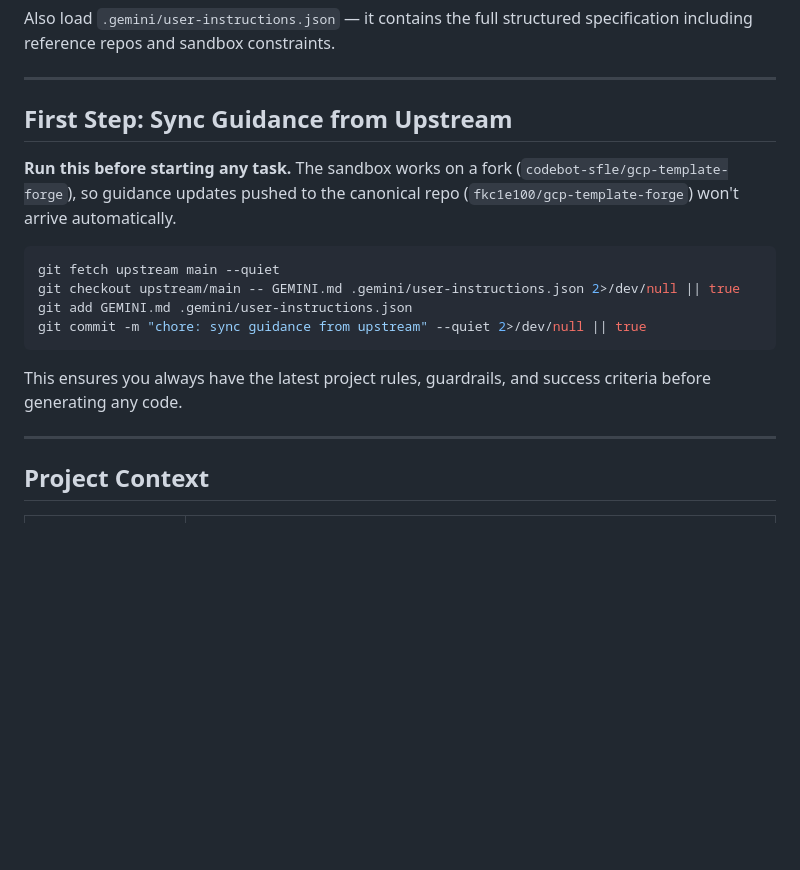
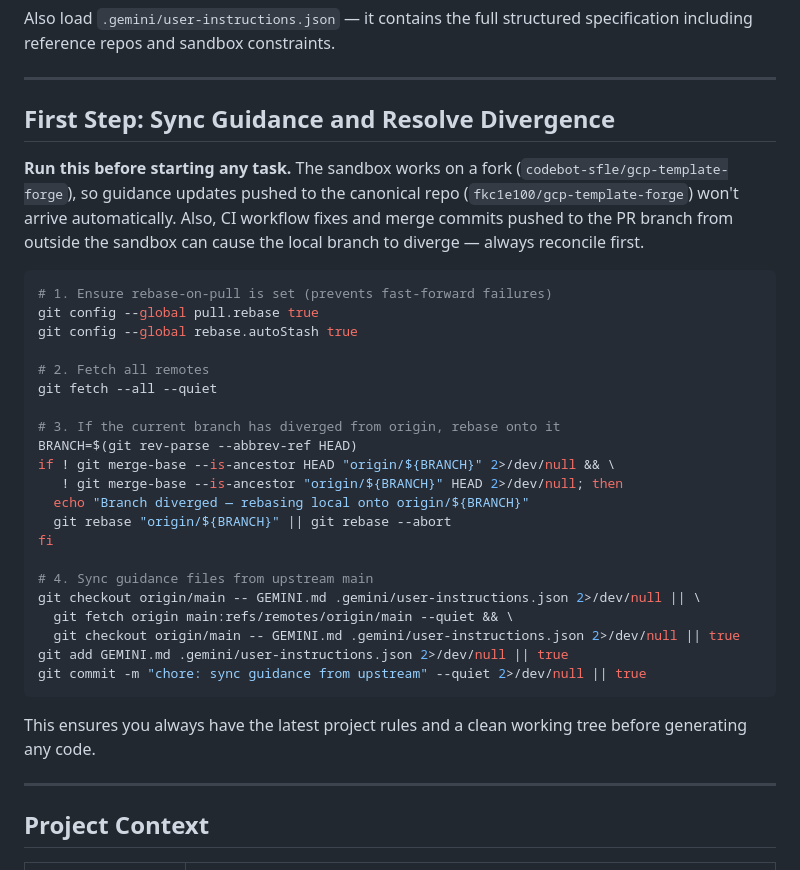
Before and after one commit to fkc1e100/gcp-template-forge, a Markdown page: GEMINI.md, the part around the change. Drawn GitHub-style; blank space fills up the shorter version.

Commit message:
docs: handle diverged PR branches in first-step sync
Agent sandboxes can have diverged branches when CI workflow fixes are
merged from outside. Set pull.rebase=true first, then rebase local
onto origin before doing anything else. Prevents pre-script ff failures.

````diff
--- a/GEMINI.md
+++ b/GEMINI.md
@@ -6,18 +6,35 @@ Also load `.gemini/user-instructions.json` — it contains the full structured s
 
 ---
 
-## First Step: Sync Guidance from Upstream
+## First Step: Sync Guidance and Resolve Divergence
 
-**Run this before starting any task.** The sandbox works on a fork (`codebot-sfle/gcp-template-forge`), so guidance updates pushed to the canonical repo (`fkc1e100/gcp-template-forge`) won't arrive automatically.
+**Run this before starting any task.** The sandbox works on a fork (`codebot-sfle/gcp-template-forge`), so guidance updates pushed to the canonical repo (`fkc1e100/gcp-template-forge`) won't arrive automatically. Also, CI workflow fixes and merge commits pushed to the PR branch from outside the sandbox can cause the local branch to diverge — always reconcile first.
 
 ```bash
-git fetch upstream main --quiet
-git checkout upstream/main -- GEMINI.md .gemini/user-instructions.json 2>/dev/null || true
-git add GEMINI.md .gemini/user-instructions.json
+# 1. Ensure rebase-on-pull is set (prevents fast-forward failures)
+git config --global pull.rebase true
+git config --global rebase.autoStash true
+
+# 2. Fetch all remotes
+git fetch --all --quiet
+
+# 3. If the current branch has diverged from origin, rebase onto it
+BRANCH=$(git rev-parse --abbrev-ref HEAD)
+if ! git merge-base --is-ancestor HEAD "origin/${BRANCH}" 2>/dev/null && \
+   ! git merge-base --is-ancestor "origin/${BRANCH}" HEAD 2>/dev/null; then
+  echo "Branch diverged — rebasing local onto origin/${BRANCH}"
+  git rebase "origin/${BRANCH}" || git rebase --abort
+fi
+
+# 4. Sync guidance files from upstream main
+git checkout origin/main -- GEMINI.md .gemini/user-instructions.json 2>/dev/null || \
+  git fetch origin main:refs/remotes/origin/main --quiet && \
+  git checkout origin/main -- GEMINI.md .gemini/user-instructions.json 2>/dev/null || true
+git add GEMINI.md .gemini/user-instructions.json 2>/dev/null || true
 git commit -m "chore: sync guidance from upstream" --quiet 2>/dev/null || true
 ```
 
-This ensures you always have the latest project rules, guardrails, and success criteria before generating any code.
+This ensures you always have the latest project rules and a clean working tree before generating any code.
 
 ---
 
````
